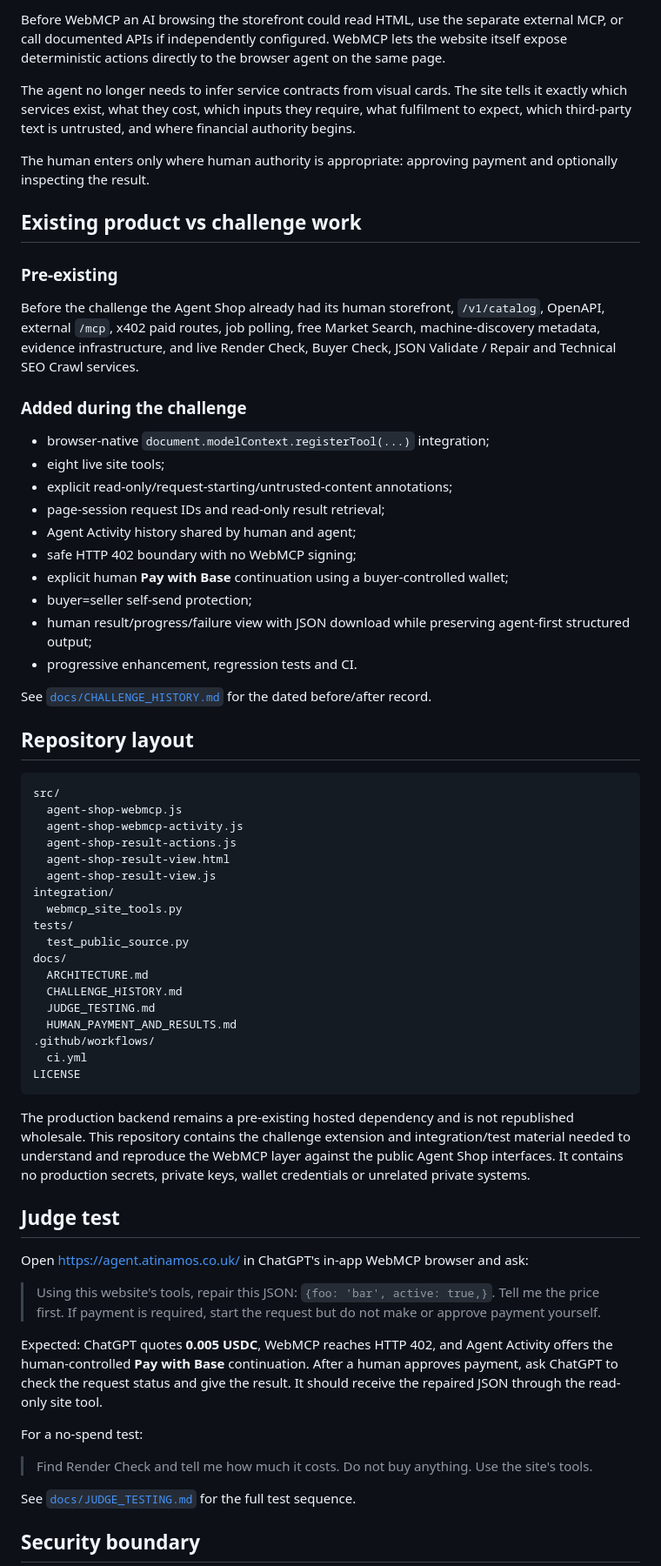
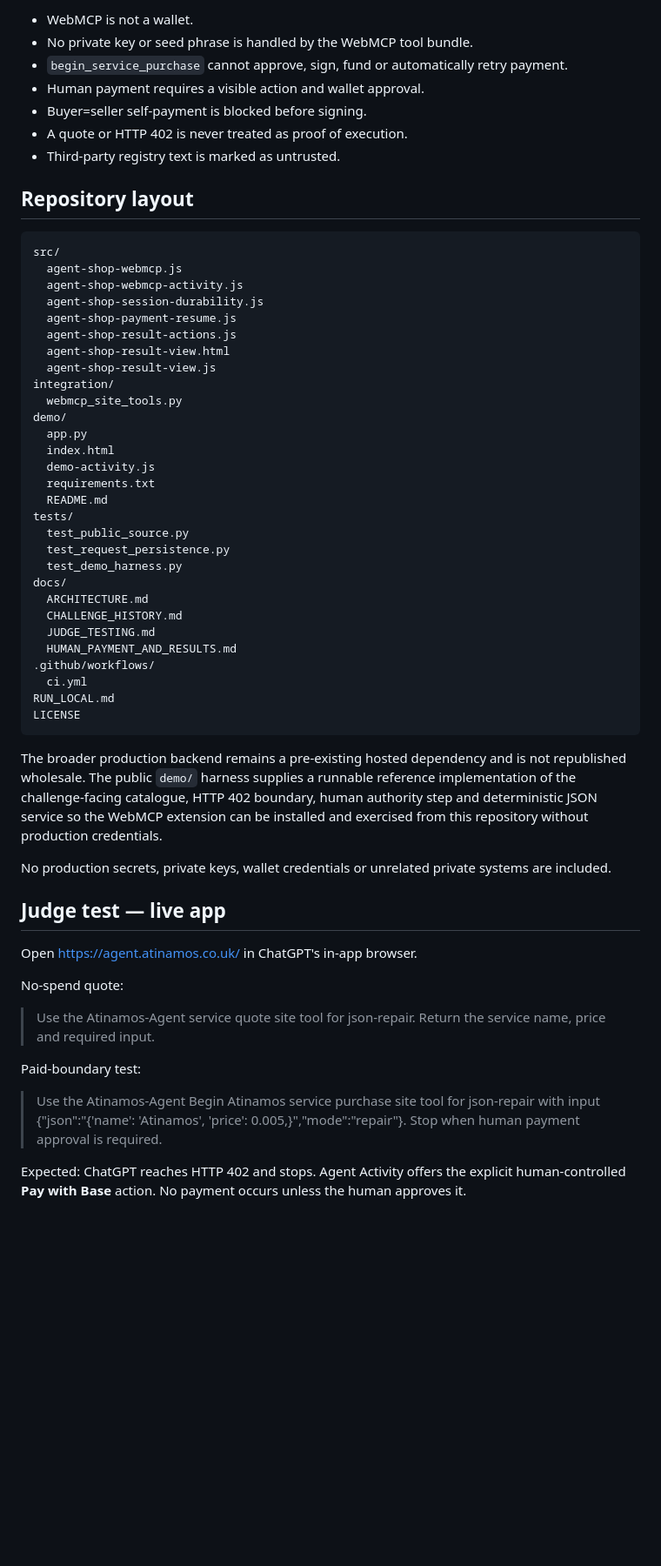
Before and after one commit to Atinamos/atinamos-webmcp-challenge, a Markdown page: README.md, the part around one of its changes. Shown at 87% size. GitHub-like rendering; blank space fills up the shorter version.

````diff
--- a/README.md
+++ b/README.md
@@ -78,30 +136,11 @@ HTTP 402 / x402 requirement
 
-Before WebMCP an AI browsing the storefront could read HTML, use the separate external MCP, or call documented APIs if independently configured. WebMCP lets the website itself expose deterministic actions directly to the browser agent on the same page.
-
-The agent no longer needs to infer service contracts from visual cards. The site tells it exactly which services exist, what they cost, which inputs they require, what fulfilment to expect, which third-party text is untrusted, and where financial authority begins.
-
-The human enters only where human authority is appropriate: approving payment and optionally inspecting the result.
-
-## Existing product vs challenge work
-
-### Pre-existing
-
-Before the challenge the Agent Shop already had its human storefront, `/v1/catalog`, OpenAPI, external `/mcp`, x402 paid routes, job polling, free Market Search, machine-discovery metadata, evidence infrastructure, and live Render Check, Buyer Check, JSON Validate / Repair and Technical SEO Crawl services.
-
-### Added during the challenge
-
-- browser-native `document.modelContext.registerTool(...)` integration;
-- eight live site tools;
-- explicit read-only/request-starting/untrusted-content annotations;
-- page-session request IDs and read-only result retrieval;
-- Agent Activity history shared by human and agent;
-- safe HTTP 402 boundary with no WebMCP signing;
-- explicit human **Pay with Base** continuation using a buyer-controlled wallet;
-- buyer=seller self-send protection;
-- human result/progress/failure view with JSON download while preserving agent-first structured output;
-- progressive enhancement, regression tests and CI.
-
-See [`docs/CHALLENGE_HISTORY.md`](docs/CHALLENGE_HISTORY.md) for the dated before/after record.
+- WebMCP is not a wallet.
+- No private key or seed phrase is handled by the WebMCP tool bundle.
+- `begin_service_purchase` cannot approve, sign, fund or automatically retry payment.
+- Human payment requires a visible action and wallet approval.
+- Buyer=seller self-payment is blocked before signing.
+- A quote or HTTP 402 is never treated as proof of execution.
+- Third-party registry text is marked as untrusted.
 
 ## Repository layout
 
@@ -109,13 +148,23 @@ See [`docs/CHALLENGE_HISTORY.md`](docs/CHALLENGE_HISTORY.md) for the dated befor
 src/
   agent-shop-webmcp.js
   agent-shop-webmcp-activity.js
+  agent-shop-session-durability.js
+  agent-shop-payment-resume.js
   agent-shop-result-actions.js
   agent-shop-result-view.html
   agent-shop-result-view.js
 integration/
   webmcp_site_tools.py
+demo/
+  app.py
+  index.html
+  demo-activity.js
+  requirements.txt
+  README.md
 tests/
   test_public_source.py
+  test_request_persistence.py
+  test_demo_harness.py
 docs/
   ARCHITECTURE.md
   CHALLENGE_HISTORY.md
@@ -123,24 +172,25 @@ docs/
   HUMAN_PAYMENT_AND_RESULTS.md
 .github/workflows/
   ci.yml
+RUN_LOCAL.md
 LICENSE
 ```
 
-The production backend remains a pre-existing hosted dependency and is not republished wholesale. This repository contains the challenge extension and integration/test material needed to understand and reproduce the WebMCP layer against the public Agent Shop interfaces. It contains no production secrets, private keys, wallet credentials or unrelated private systems.
+The broader production backend remains a pre-existing hosted dependency and is not republished wholesale. The public `demo/` harness supplies a runnable reference implementation of the challenge-facing catalogue, HTTP 402 boundary, human authority step and deterministic JSON service so the WebMCP extension can be installed and exercised from this repository without production credentials.
 
-## Judge test
+No production secrets, private keys, wallet credentials or unrelated private systems are included.
 
-Open https://agent.atinamos.co.uk/ in ChatGPT's in-app WebMCP browser and ask:
+## Judge test — live app
 
-> Using this website's tools, repair this JSON: `{foo: 'bar', active: true,}`. Tell me the price first. If payment is required, start the request but do not make or approve payment yourself.
+Open https://agent.atinamos.co.uk/ in ChatGPT's in-app browser.
 
-Expected: ChatGPT quotes **0.005 USDC**, WebMCP reaches HTTP 402, and Agent Activity offers the human-controlled **Pay with Base** continuation. After a human approves payment, ask ChatGPT to check the request status and give the result. It should receive the repaired JSON through the read-only site tool.
+No-spend quote:
 
-For a no-spend test:
+> Use the Atinamos-Agent service quote site tool for json-repair. Return the service name, price and required input.
 
-> Find Render Check and tell me how much it costs. Do not buy anything. Use the site's tools.
+Paid-boundary test:
 
-See [`docs/JUDGE_TESTING.md`](docs/JUDGE_TESTING.md) for the full test sequence.
+> Use the Atinamos-Agent Begin Atinamos service purchase site tool for json-repair with input {"json":"{'name': 'Atinamos', 'price': 0.005,}","mode":"repair"}. Stop when human payment approval is required.
 
-## Security boundary
+Expected: ChatGPT reaches HTTP 402 and stops. Agent Activity offers the explicit human-controlled **Pay with Base** action. No payment occurs unless the human approves it.
 
````
Also changed, not shown: other parts of README.md (+103 -52 lines).
